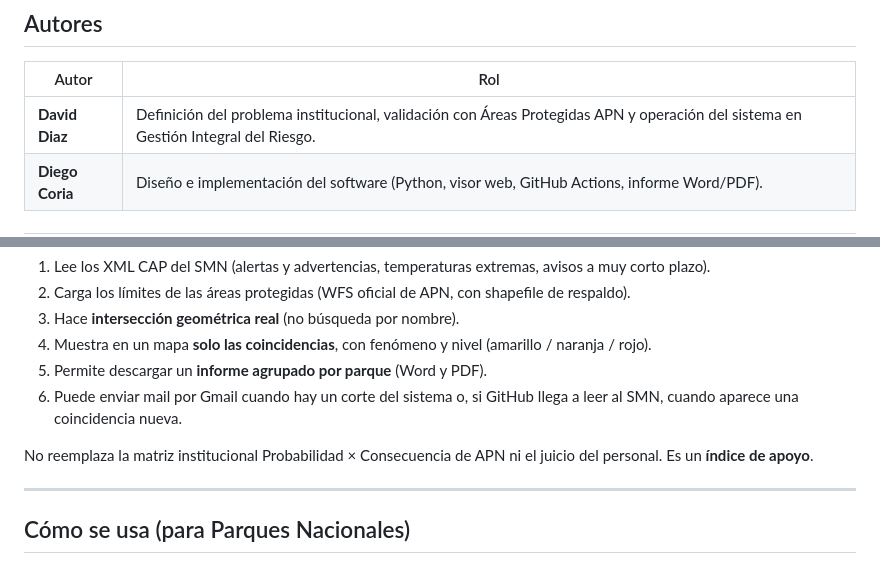
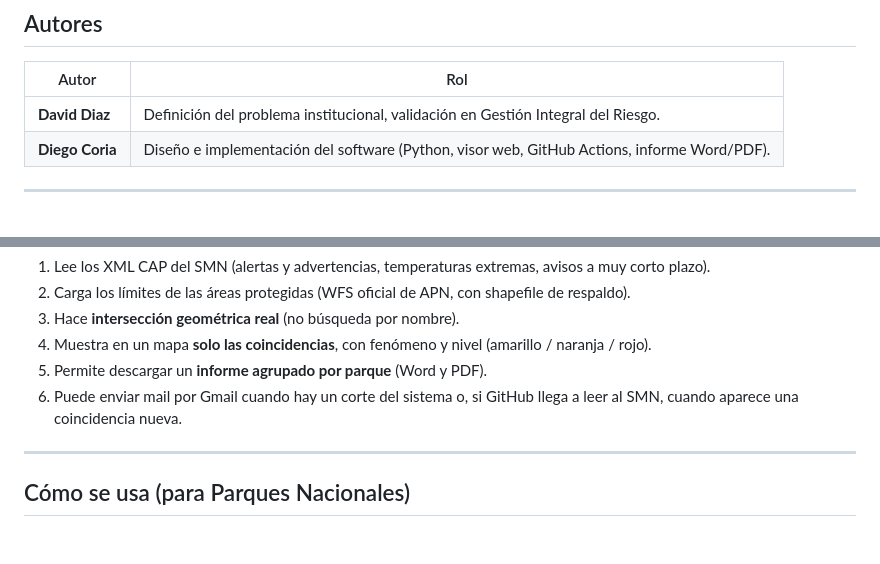
Before and after one commit to daviddiazgeo-dev/ap-meteo-sat, a Markdown page: README.md, 2 parts joined by grey strips. Drawn GitHub-style; blank space fills up the shorter version.

```diff
--- a/README.md
+++ b/README.md
@@ -14,7 +14,7 @@ Pensado para la Coordinación de Gestión Integral del Riesgo: saber *si* una al
 
 | Autor | Rol |
 |---|---|
-| **David Diaz** | Definición del problema institucional, validación con Áreas Protegidas APN y operación del sistema en Gestión Integral del Riesgo. |
+| **David Diaz** | Definición del problema institucional, validación en Gestión Integral del Riesgo. |
 | **Diego Coria** | Diseño e implementación del software (Python, visor web, GitHub Actions, informe Word/PDF). |
 
 
@@ -33,8 +33,6 @@ Este proyecto:
 4. Muestra en un mapa **solo las coincidencias**, con fenómeno y nivel (amarillo / naranja / rojo).
 5. Permite descargar un **informe agrupado por parque** (Word y PDF).
 6. Puede enviar mail por Gmail cuando hay un corte del sistema o, si GitHub llega a leer al SMN, cuando aparece una coincidencia nueva.
-
-No reemplaza la matriz institucional Probabilidad × Consecuencia de APN ni el juicio del personal. Es un **índice de apoyo**.
 
 ---
 
```
